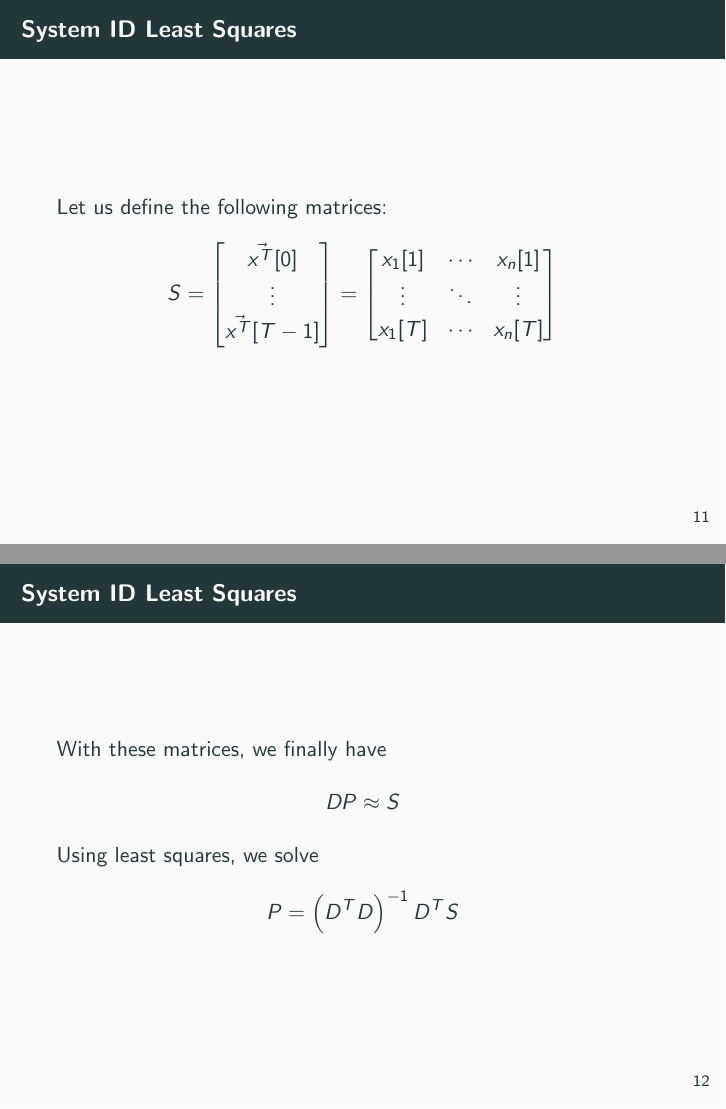
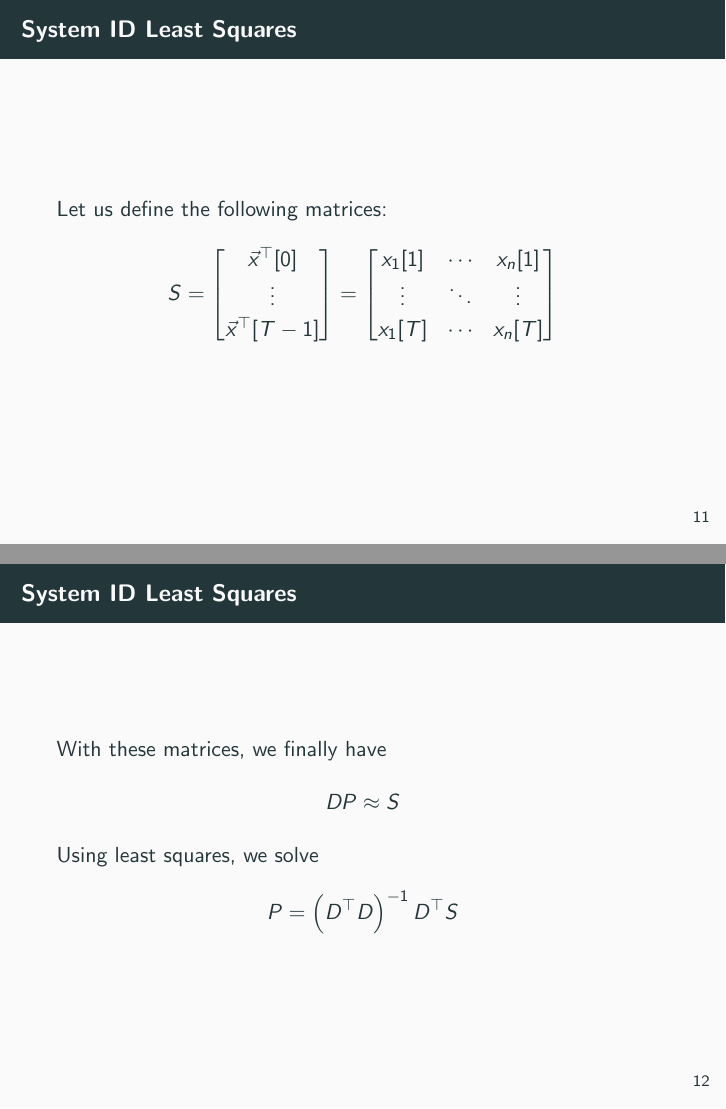
Before and after one commit to hkntutoring/slides, LaTeX slides (ee16b/final.tex, which reads ee16b/topics/system-id.tex): pages 12 and 13 of 135, joined at a grey line. Compiled offline with pdfLaTeX.

Commit message:
eecs 16b system id topic minor format adjustments

```diff
--- a/ee16b/topics/system-id.tex
+++ b/ee16b/topics/system-id.tex
@@ -201,9 +202,9 @@
 		S
 		=
 		\begin{bmatrix}
-			\vec{x^T}[0] \\
+			\vec{x}^\top [0] \\
 			\vdots \\
-			\vec{x^T}[T-1] \\
+			\vec{x}^\top [T-1] \\
 		\end{bmatrix}
 		=
 		\begin{bmatrix}
@@ -221,6 +222,6 @@
 	\]
 	Using least squares, we solve
 	\[
-	P = \left( D^T D \right) ^ {-1} D^T S
+	P = \left( D^\top D \right) ^ {-1} D^\top S
 	\]
 \end{frame}
```
Also changed, not shown: ee16b/final.pdf, ee16b/topics/system-id.tex (11 more changed lines).
